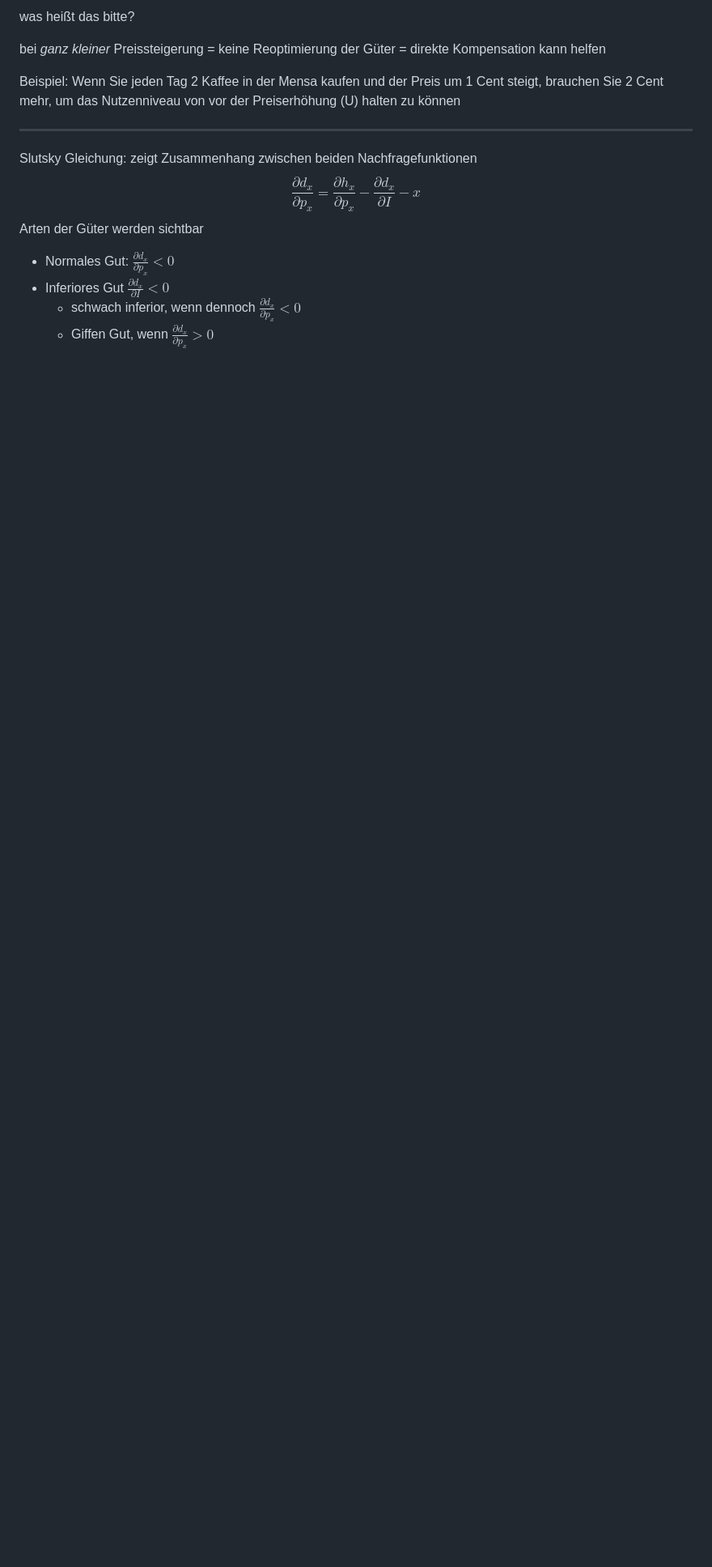
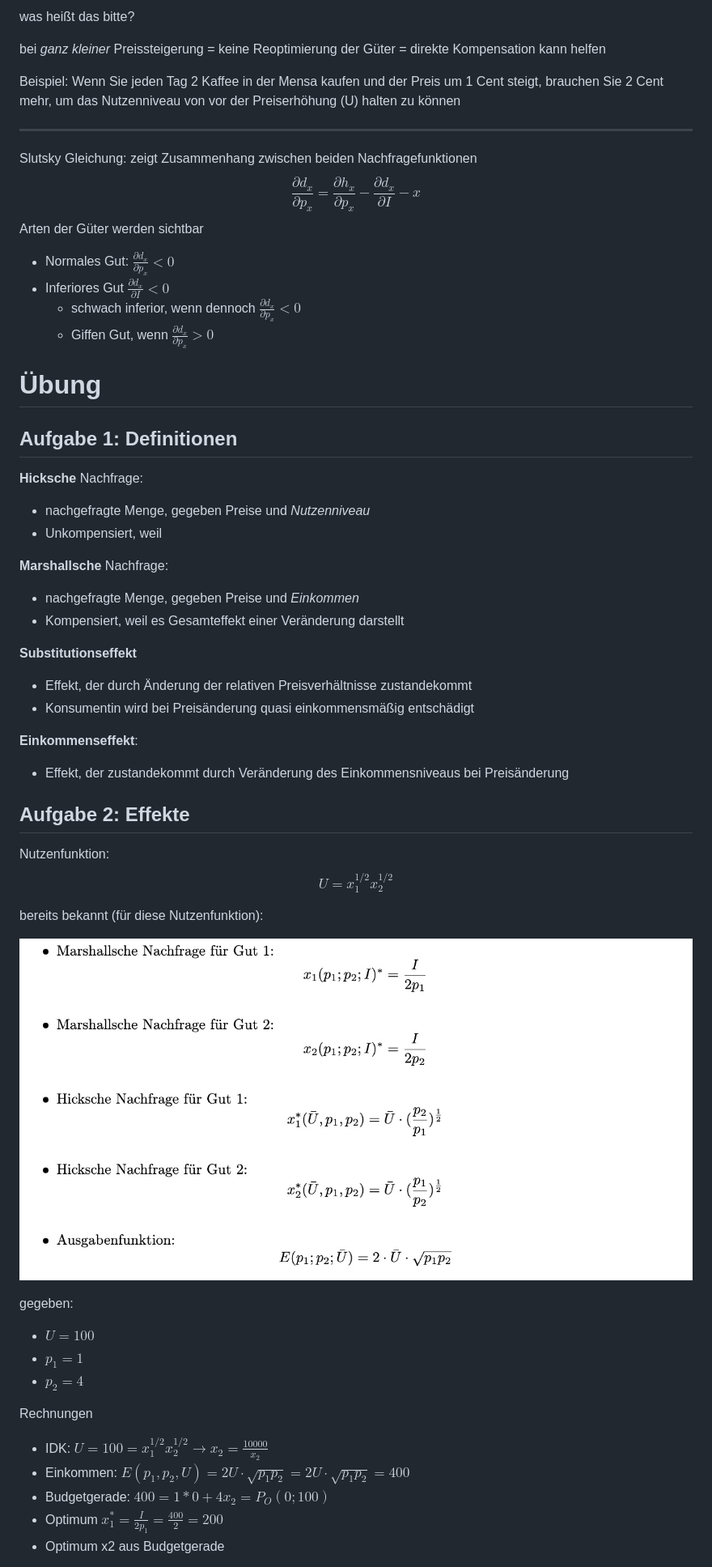
Before and after one commit to skriptum/vwl3, a Markdown page: VL_Mikro2/2022-11-13-Effekte.md, the part around one of its changes. Shown at 81% size. Drawn GitHub-style; pictures changed too: images/2022-11-16_14-40-41.jpg (added); blank space fills up the shorter version.

Commit message:
Mikro

```diff
--- a/VL_Mikro2/2022-11-13-Effekte.md
+++ b/VL_Mikro2/2022-11-13-Effekte.md
@@ -101,3 +101,61 @@ Arten der Güter werden sichtbar
 - Inferiores Gut $\frac{\partial d_x}{\partial I} < 0$
     - schwach inferior, wenn dennoch $\frac{\partial d_x}{\partial p_x} < 0$
     - Giffen Gut, wenn $\frac{\partial d_x}{\partial p_x}>0$
+
+
+
+# Übung
+
+## Aufgabe 1: Definitionen
+
+**Hicksche** Nachfrage:
+
+- nachgefragte Menge, gegeben Preise und *Nutzenniveau*
+- Unkompensiert, weil
+
+**Marshallsche** Nachfrage:
+
+- nachgefragte Menge, gegeben Preise und *Einkommen*
+- Kompensiert, weil es Gesamteffekt einer Veränderung darstellt
+
+
+
+
+
+**Substitutionseffekt**
+
+- Effekt, der durch Änderung der relativen Preisverhältnisse zustandekommt
+- Konsumentin wird bei Preisänderung quasi einkommensmäßig entschädigt
+
+**Einkommenseffekt**:
+
+- Effekt, der zustandekommt durch Veränderung des Einkommensniveaus bei Preisänderung
+
+
+
+## Aufgabe 2: Effekte
+Nutzenfunktion:
+$$
+U = x_1^{1/2} x_2^{1/2}
+$$
+
+bereits bekannt (für diese Nutzenfunktion):
+
+![img](../images/2022-11-16_14-40-41.jpg)
+
+gegeben:
+
+- $U = 100$
+- $p_1 = 1$
+- $p_2= 4$
+
+
+
+Rechnungen
+
+- IDK: $U = 100=x_1^{1/2} x_2^{1/2} \to x_2 = \frac{10000}{x_2}$
+- Einkommen: $E(p_1,p_2,U)=2U\cdot \sqrt{p_1p_2} = 2U\cdot \sqrt{p_1p_2} = 400$
+- Budgetgerade: $400=1 * 0+ 4 x_2 = P_O(0;100)$
+- Optimum $x_1^* = \frac{I}{2p_1} = \frac{400}{2}=200$
+- Optimum x2 aus Budgetgerade
+
```
Also changed, not shown: other parts of VL_Mikro2/2022-11-13-Effekte.md (+44 -0 lines), images/2022-11-16_14-38-59.jpg (added), images/2022-11-16_14-45-02.jpg (added), images/2022-11-16_14-52-37.jpg (added), images/2022-11-16_15-06-20.jpg (added).
